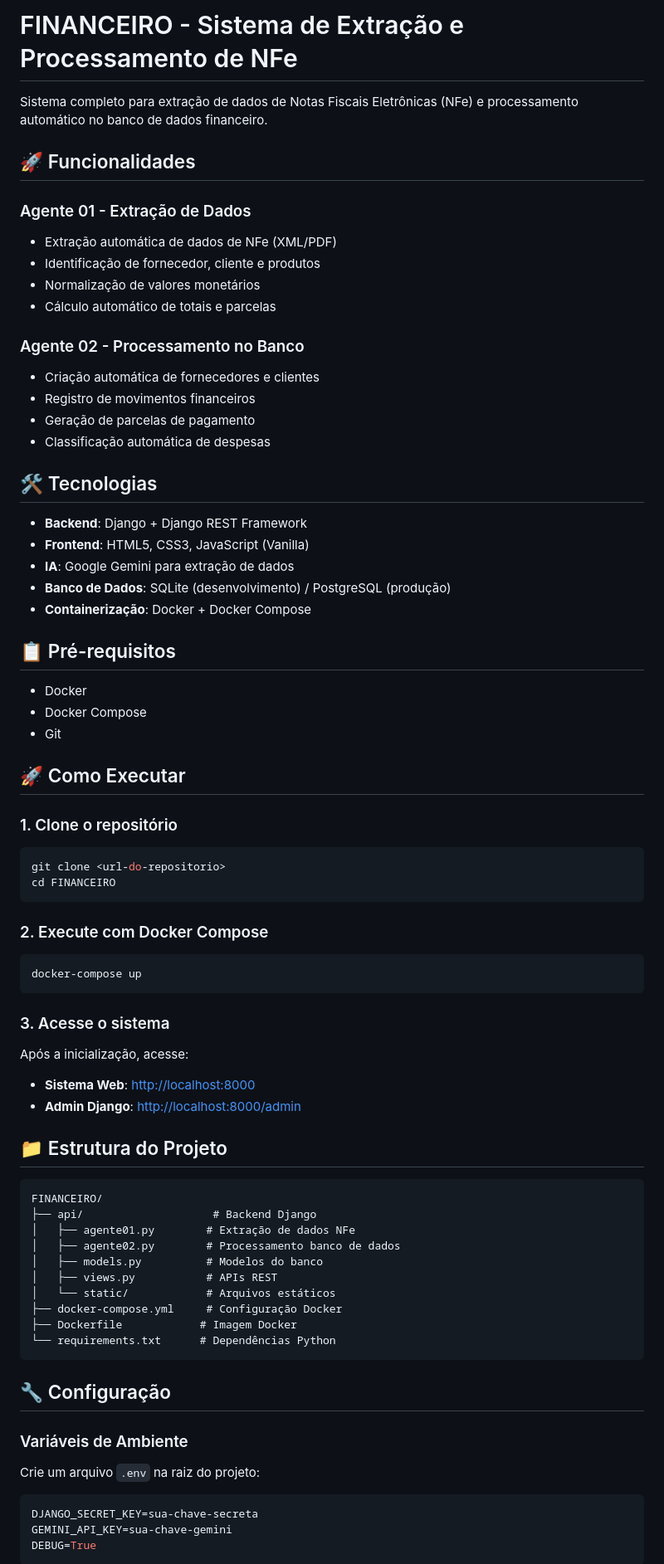
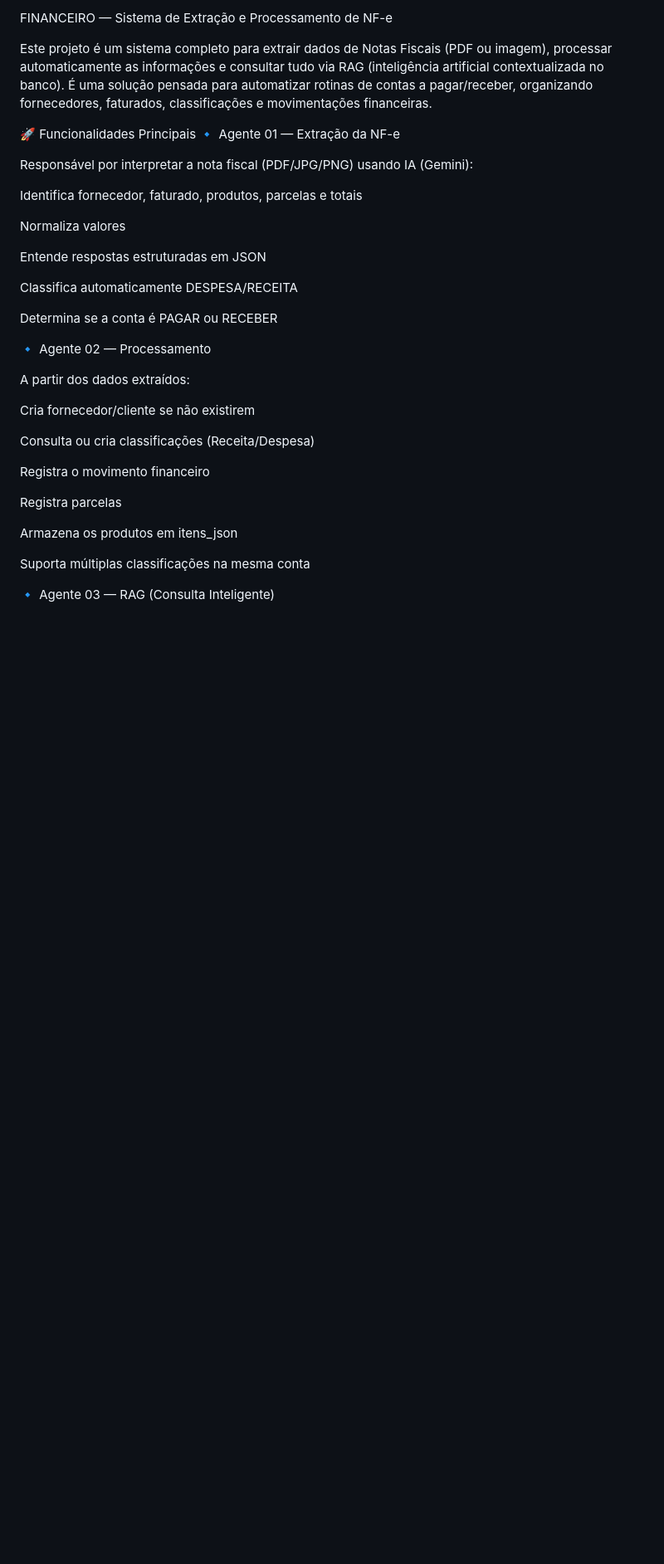
Before and after one commit to MatheuHen/Financeiro, a Markdown page: README.md, the part around one of its changes. Shown at 83% size. Drawn GitHub-style; blank space fills up the shorter version.

Commit message:
README ATUALIZADO
Updated README to enhance clarity and detail about the system's functionalities and usage.

````diff
--- a/README.md
+++ b/README.md
@@ -1,76 +1,38 @@
-# FINANCEIRO - Sistema de Extração e Processamento de NFe
+FINANCEIRO — Sistema de Extração e Processamento de NF-e
 
-Sistema completo para extração de dados de Notas Fiscais Eletrônicas (NFe) e processamento automático no banco de dados financeiro.
+Este projeto é um sistema completo para extrair dados de Notas Fiscais (PDF ou imagem), processar automaticamente as informações e consultar tudo via RAG (inteligência artificial contextualizada no banco).
+É uma solução pensada para automatizar rotinas de contas a pagar/receber, organizando fornecedores, faturados, classificações e movimentações financeiras.
 
-## 🚀 Funcionalidades
+🚀 Funcionalidades Principais
+🔹 Agente 01 — Extração da NF-e
 
-### Agente 01 - Extração de Dados
-- Extração automática de dados de NFe (XML/PDF)
-- Identificação de fornecedor, cliente e produtos
-- Normalização de valores monetários
-- Cálculo automático de totais e parcelas
+Responsável por interpretar a nota fiscal (PDF/JPG/PNG) usando IA (Gemini):
 
-### Agente 02 - Processamento no Banco
-- Criação automática de fornecedores e clientes
-- Registro de movimentos financeiros
-- Geração de parcelas de pagamento
-- Classificação automática de despesas
+Identifica fornecedor, faturado, produtos, parcelas e totais
 
-## 🛠️ Tecnologias
+Normaliza valores
 
-- **Backend**: Django + Django REST Framework
-- **Frontend**: HTML5, CSS3, JavaScript (Vanilla)
-- **IA**: Google Gemini para extração de dados
-- **Banco de Dados**: SQLite (desenvolvimento) / PostgreSQL (produção)
-- **Containerização**: Docker + Docker Compose
+Entende respostas estruturadas em JSON
 
-## 📋 Pré-requisitos
+Classifica automaticamente DESPESA/RECEITA
 
-- Docker
-- Docker Compose
-- Git
+Determina se a conta é PAGAR ou RECEBER
 
-## 🚀 Como Executar
+🔹 Agente 02 — Processamento
 
-### 1. Clone o repositório
-```bash
-git clone <url-do-repositorio>
-cd FINANCEIRO
-```
+A partir dos dados extraídos:
 
-### 2. Execute com Docker Compose
-```bash
-docker-compose up
-```
+Cria fornecedor/cliente se não existirem
 
-### 3. Acesse o sistema
-Após a inicialização, acesse:
-- **Sistema Web**: [http://localhost:8000](http://localhost:8000)
-- **Admin Django**: [http://localhost:8000/admin](http://localhost:8000/admin)
+Consulta ou cria classificações (Receita/Despesa)
 
-## 📁 Estrutura do Projeto
+Registra o movimento financeiro
 
-```
-FINANCEIRO/
-├── api/                    # Backend Django
-│   ├── agente01.py        # Extração de dados NFe
-│   ├── agente02.py        # Processamento banco de dados
-│   ├── models.py          # Modelos do banco
-│   ├── views.py           # APIs REST
-│   └── static/            # Arquivos estáticos
-├── docker-compose.yml     # Configuração Docker
-├── Dockerfile            # Imagem Docker
-└── requirements.txt      # Dependências Python
-```
+Registra parcelas
 
-## 🔧 Configuração
+Armazena os produtos em itens_json
 
-### Variáveis de Ambiente
-Crie um arquivo `.env` na raiz do projeto:
+Suporta múltiplas classificações na mesma conta
 
-```env
-DJANGO_SECRET_KEY=sua-chave-secreta
-GEMINI_API_KEY=sua-chave-gemini
-DEBUG=True
-```
+🔹 Agente 03 — RAG (Consulta Inteligente)
 
````
Also changed, not shown: other parts of README.md (+128 -50 lines).
